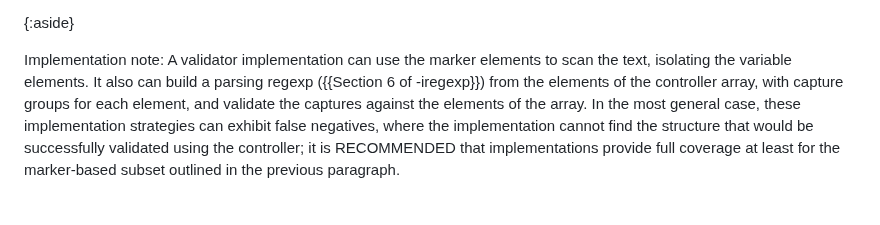
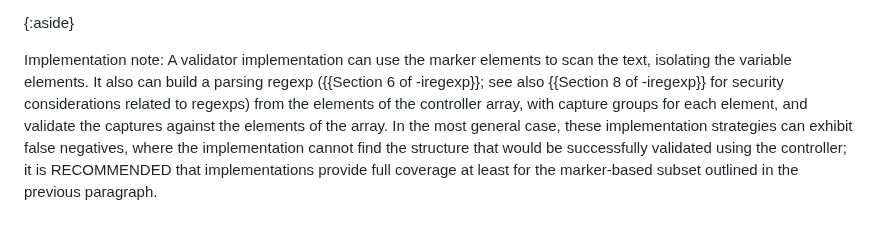
Before and after one commit to cbor-wg/cddl-more-control, a Markdown page: draft-ietf-cbor-cddl-more-control.md, the part around the change. GitHub-like rendering.

Commit message:
Add pointer to RFC9485 seccons to 3.1 implementation aside on regexp

```diff
--- a/draft-ietf-cbor-cddl-more-control.md
+++ b/draft-ietf-cbor-cddl-more-control.md
@@ -364,9 +364,11 @@ cannot reach back into CDDL-specified elements like `.join` can do.
 >
 Implementation note: A validator implementation can use the marker
 elements to scan the text, isolating the variable elements.
-It also can build a parsing regexp ({{Section 6 of -iregexp}}) from the
-elements of the controller array, with capture groups for each
-element, and validate the captures against the elements of the array.
+It also can build a parsing regexp ({{Section 6 of -iregexp}}; see also
+{{Section 8 of -iregexp}} for security considerations related to
+regexps) from the elements of the controller array, with capture
+groups for each element, and validate the captures against the
+elements of the array.
 In the most general case, these implementation strategies can exhibit
 false negatives, where the implementation cannot find the structure
 that would be successfully validated using the controller; it is
```
